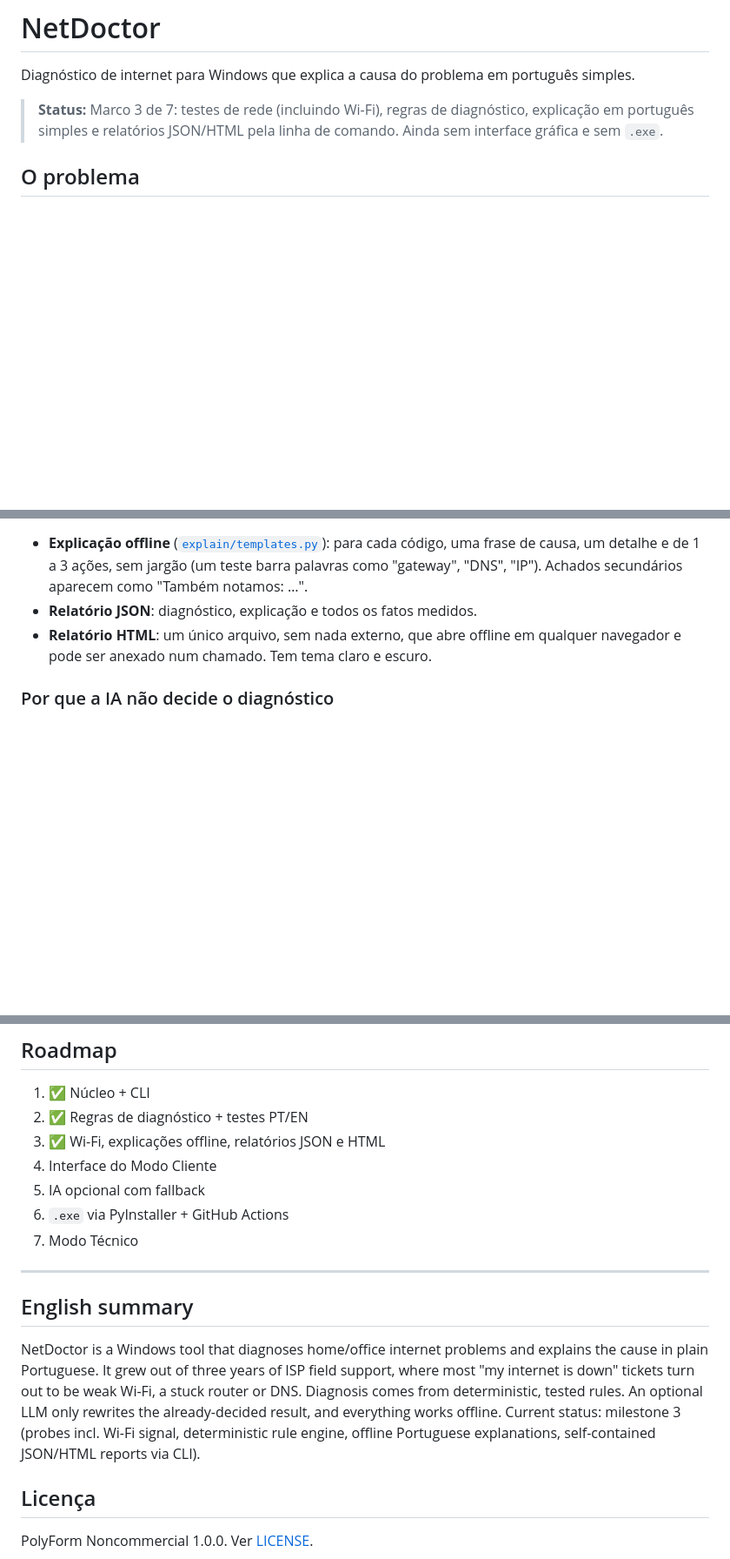
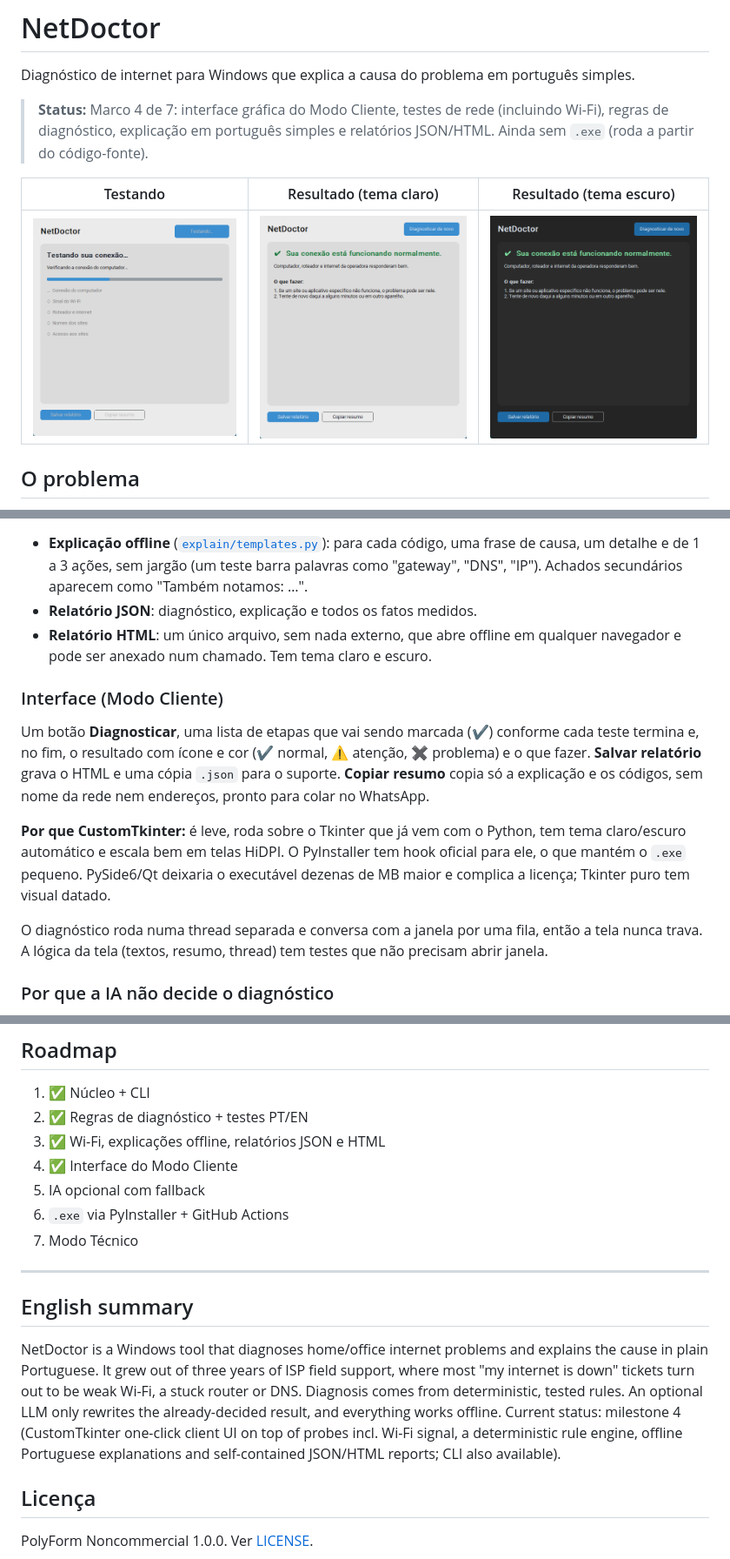
Before and after one commit to brunostrapazzon/NetDoctor, a Markdown page: README.md, 3 parts joined by grey strips. Shown at 87% size. Rendered like a GitHub page; pictures changed too: docs/img/cliente-claro.png (added), docs/img/cliente-escuro.png (added), docs/img/cliente-testando.png (added); blank space fills up the shorter version.

```diff
--- a/README.md
+++ b/README.md
@@ -2,7 +2,11 @@
 
 Diagnóstico de internet para Windows que explica a causa do problema em português simples.
 
-> **Status:** Marco 3 de 7: testes de rede (incluindo Wi-Fi), regras de diagnóstico, explicação em português simples e relatórios JSON/HTML pela linha de comando. Ainda sem interface gráfica e sem `.exe`.
+> **Status:** Marco 4 de 7: interface gráfica do Modo Cliente, testes de rede (incluindo Wi-Fi), regras de diagnóstico, explicação em português simples e relatórios JSON/HTML. Ainda sem `.exe` (roda a partir do código-fonte).
+
+| Testando | Resultado (tema claro) | Resultado (tema escuro) |
+|---|---|---|
+| ![Testando](docs/img/cliente-testando.png) | ![Resultado claro](docs/img/cliente-claro.png) | ![Resultado escuro](docs/img/cliente-escuro.png) |
 
 ## O problema
 
@@ -86,6 +91,14 @@ Os limiares ficam em [`netdoctor/core/thresholds.toml`](netdoctor/core/threshold
 - **Relatório JSON**: diagnóstico, explicação e todos os fatos medidos.
 - **Relatório HTML**: um único arquivo, sem nada externo, que abre offline em qualquer navegador e pode ser anexado num chamado. Tem tema claro e escuro.
 
+### Interface (Modo Cliente)
+
+Um botão **Diagnosticar**, uma lista de etapas que vai sendo marcada (✔) conforme cada teste termina e, no fim, o resultado com ícone e cor (✔ normal, ⚠ atenção, ✖ problema) e o que fazer. **Salvar relatório** grava o HTML e uma cópia `.json` para o suporte. **Copiar resumo** copia só a explicação e os códigos, sem nome da rede nem endereços, pronto para colar no WhatsApp.
+
+**Por que CustomTkinter:** é leve, roda sobre o Tkinter que já vem com o Python, tem tema claro/escuro automático e escala bem em telas HiDPI. O PyInstaller tem hook oficial para ele, o que mantém o `.exe` pequeno. PySide6/Qt deixaria o executável dezenas de MB maior e complica a licença; Tkinter puro tem visual datado.
+
+O diagnóstico roda numa thread separada e conversa com a janela por uma fila, então a tela nunca trava. A lógica da tela (textos, resumo, thread) tem testes que não precisam abrir janela.
+
 ### Por que a IA não decide o diagnóstico
 
 O diagnóstico vem de regras fixas e testadas. A IA (opcional, Marco 5) só reescreve em linguagem simples um resultado que já foi decidido. Assim o resultado é reproduzível, funciona sem internet (justamente quando o usuário mais precisa) e não depende do humor de um modelo.
@@ -117,7 +130,7 @@ Os testes usam saídas reais (anonimizadas) dos comandos em `tests/fixtures/` e
 1. ✅ Núcleo + CLI
 2. ✅ Regras de diagnóstico + testes PT/EN
 3. ✅ Wi-Fi, explicações offline, relatórios JSON e HTML
-4. Interface do Modo Cliente
+4. ✅ Interface do Modo Cliente
 5. IA opcional com fallback
 6. `.exe` via PyInstaller + GitHub Actions
 7. Modo Técnico
@@ -126,7 +139,7 @@ Os testes usam saídas reais (anonimizadas) dos comandos em `tests/fixtures/` e
 
 ## English summary
 
-NetDoctor is a Windows tool that diagnoses home/office internet problems and explains the cause in plain Portuguese. It grew out of three years of ISP field support, where most "my internet is down" tickets turn out to be weak Wi-Fi, a stuck router or DNS. Diagnosis comes from deterministic, tested rules. An optional LLM only rewrites the already-decided result, and everything works offline. Current status: milestone 3 (probes incl. Wi-Fi signal, deterministic rule engine, offline Portuguese explanations, self-contained JSON/HTML reports via CLI).
+NetDoctor is a Windows tool that diagnoses home/office internet problems and explains the cause in plain Portuguese. It grew out of three years of ISP field support, where most "my internet is down" tickets turn out to be weak Wi-Fi, a stuck router or DNS. Diagnosis comes from deterministic, tested rules. An optional LLM only rewrites the already-decided result, and everything works offline. Current status: milestone 4 (CustomTkinter one-click client UI on top of probes incl. Wi-Fi signal, a deterministic rule engine, offline Portuguese explanations and self-contained JSON/HTML reports; CLI also available).
 
 ## Licença
 
```
Also changed, not shown: other parts of README.md (+1 -0 lines), docs/decisions.md (+10 -0 lines), 7 other files.
